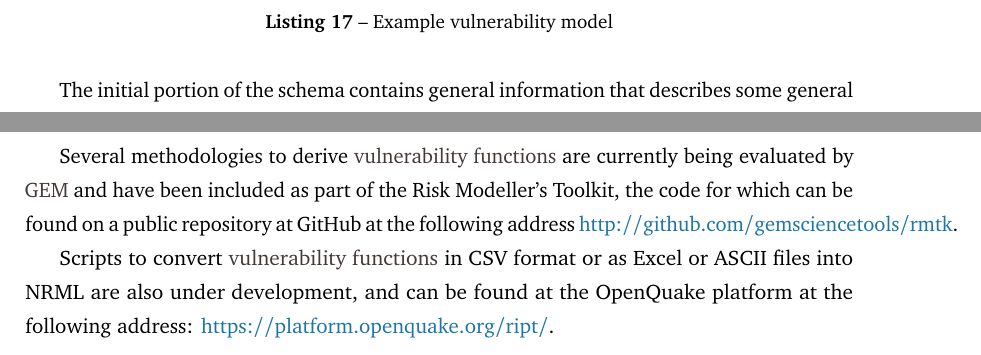
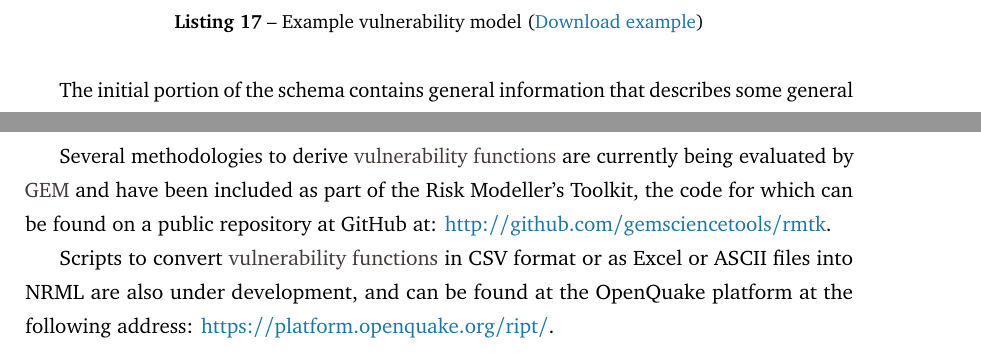
Before and after one commit to GEMScienceTools/oq-engine-docs, a LaTeX thesis (oq-manual.tex, which reads oqum/risk/01d_vulnerability.tex): two parts of pages 105 and 107 of 158, joined at a grey line, cut so that both start at the same text. Compiled offline with pdfLaTeX.

Commit message:
Add download links for vulnerability examples

```diff
--- a/oqum/risk/01d_vulnerability.tex
+++ b/oqum/risk/01d_vulnerability.tex
@@ -35,7 +35,7 @@ function that is defined using a discrete probability mass distribution.
 
 \begin{listing}[htbp]
   \inputminted[firstline=1,firstnumber=1,fontsize=\footnotesize,frame=single,linenos,bgcolor=lightgray]{xml}{oqum/risk/Verbatim/input_vulnerability.xml}
-  \caption{Example vulnerability model}
+  \caption{Example vulnerability model (\href{https://raw.githubusercontent.com/GEMScienceTools/oq-engine-docs/master/oqum/risk/verbatim/input_vulnerability.xml}{Download example})}
   \label{lst:input_vulnerability}
 \end{listing}
 
@@ -125,7 +125,7 @@ loss ratios:
 Several methodologies to derive \glspl{vulnerability function} are currently being
 evaluated by \gls{acr:gem} and have been included as part of the Risk
 Modeller's Toolkit, the code for which can be found on a public repository at
-GitHub at the following address
+GitHub at:
 \href{http://github.com/gemsciencetools/rmtk}{http://github.com/gemsciencetools/rmtk}.
 
 Scripts to convert \glspl{vulnerability function} in CSV format or as Excel or
```
